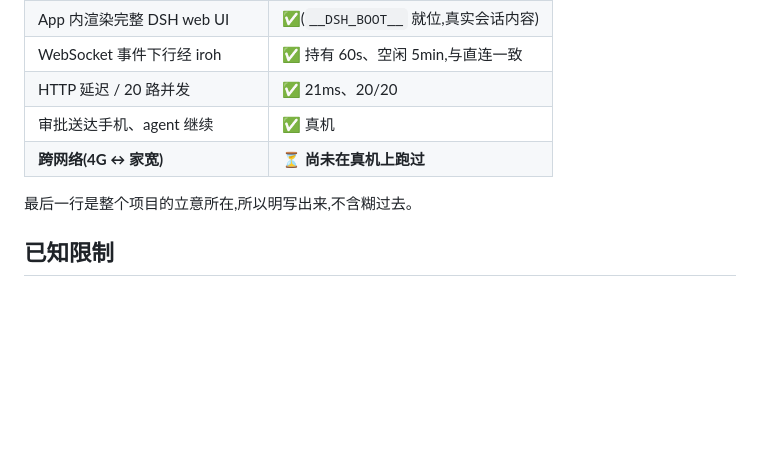
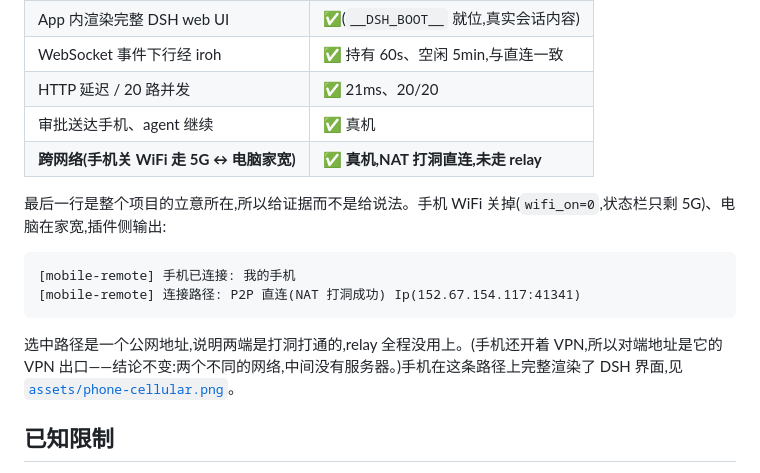
Before and after one commit to zexadev/dsh-tether, a Markdown page: README.zh.md, the part around the change. GitHub-like rendering; blank space fills up the shorter version.

````diff
--- a/README.zh.md
+++ b/README.zh.md
@@ -67,9 +67,16 @@ pnpm exec tauri android build --apk --target aarch64
 | WebSocket 事件下行经 iroh | ✅ 持有 60s、空闲 5min,与直连一致 |
 | HTTP 延迟 / 20 路并发 | ✅ 21ms、20/20 |
 | 审批送达手机、agent 继续 | ✅ 真机 |
-| **跨网络(4G ↔ 家宽)** | ⏳ **尚未在真机上跑过** |
+| **跨网络(手机关 WiFi 走 5G ↔ 电脑家宽)** | ✅ **真机,NAT 打洞直连,未走 relay** |
 
-最后一行是整个项目的立意所在,所以明写出来,不含糊过去。
+最后一行是整个项目的立意所在,所以给证据而不是给说法。手机 WiFi 关掉(`wifi_on=0`,状态栏只剩 5G)、电脑在家宽,插件侧输出:
+
+```
+[mobile-remote] 手机已连接: 我的手机
+[mobile-remote] 连接路径: P2P 直连(NAT 打洞成功) Ip(152.67.154.117:41341)
+```
+
+选中路径是一个公网地址,说明两端是打洞打通的,relay 全程没用上。(手机还开着 VPN,所以对端地址是它的 VPN 出口——结论不变:两个不同的网络,中间没有服务器。)手机在这条路径上完整渲染了 DSH 界面,见 [`assets/phone-cellular.png`](assets/phone-cellular.png)。
 
 ## 已知限制
 
````
Also changed, not shown: README.md (+9 -2 lines), assets/phone-cellular.png (added), assets/phone-real.png (added), 2 other files.
